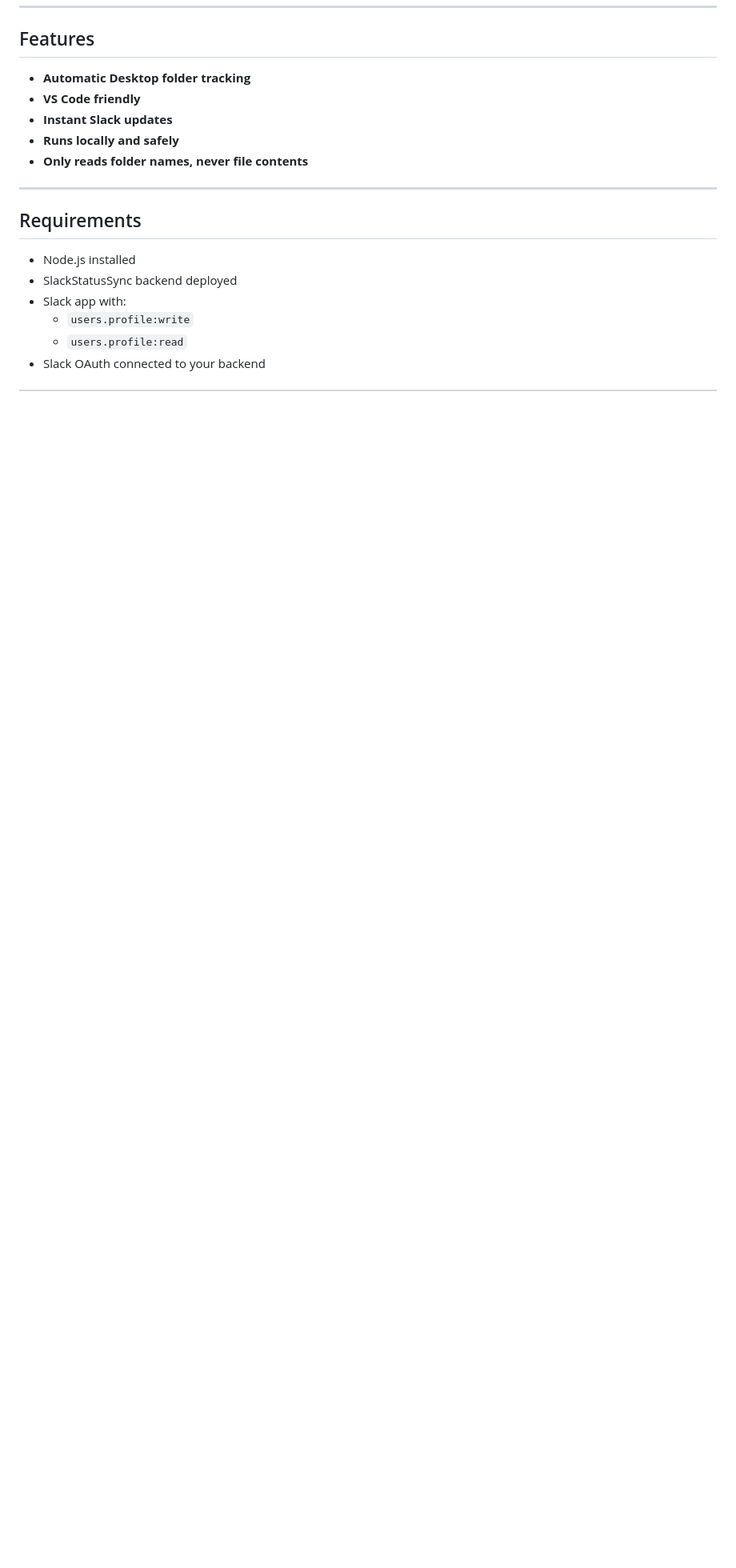
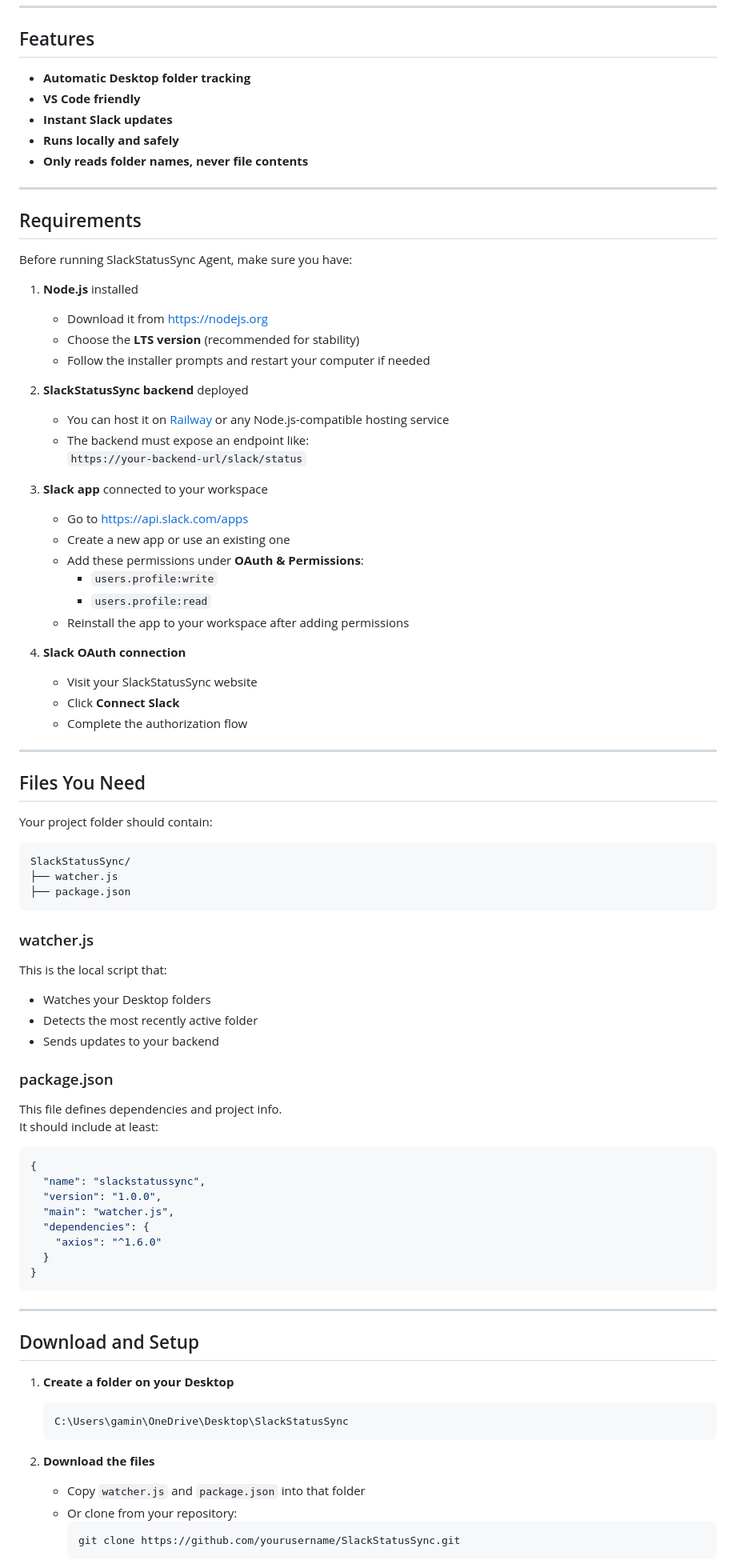
Before and after one commit to AamirKPathan/slackstatussyncclean2, a Markdown page: README.md, the part around one of its changes. Shown at 80% size. GitHub-like rendering; blank space fills up the shorter version.

````diff
--- a/README.md
+++ b/README.md
@@ -20,9 +20,77 @@ No manual updates. No clicking. Just automatic status based on your current proj
 
 ## Requirements
 
-- Node.js installed
-- SlackStatusSync backend deployed
-- Slack app with:
-  - `users.profile:write`
-  - `users.profile:read`
-- Slack OAuth connected to your backend
+Before running SlackStatusSync Agent, make sure you have:
+
+1. **Node.js** installed
+   - Download it from [https://nodejs.org](https://nodejs.org)
+   - Choose the **LTS version** (recommended for stability)
+   - Follow the installer prompts and restart your computer if needed
+
+2. **SlackStatusSync backend** deployed
+   - You can host it on [Railway](https://railway.app) or any Node.js‑compatible hosting service
+   - The backend must expose an endpoint like:
+     `https://your-backend-url/slack/status`
+
+3. **Slack app** connected to your workspace
+   - Go to [https://api.slack.com/apps](https://api.slack.com/apps)
+   - Create a new app or use an existing one
+   - Add these permissions under **OAuth & Permissions**:
+     - `users.profile:write`
+     - `users.profile:read`
+   - Reinstall the app to your workspace after adding permissions
+
+4. **Slack OAuth connection**
+   - Visit your SlackStatusSync website
+   - Click **Connect Slack**
+   - Complete the authorization flow
+
+---
+
+## Files You Need
+
+Your project folder should contain:
+
+```
+SlackStatusSync/
+├── watcher.js
+├── package.json
+```
+
+### watcher.js
+This is the local script that:
+- Watches your Desktop folders
+- Detects the most recently active folder
+- Sends updates to your backend
+
+### package.json
+This file defines dependencies and project info.
+It should include at least:
+
+```json
+{
+  "name": "slackstatussync",
+  "version": "1.0.0",
+  "main": "watcher.js",
+  "dependencies": {
+    "axios": "^1.6.0"
+  }
+}
+```
+
+---
+
+## Download and Setup
+
+1. **Create a folder on your Desktop**
+   ```
+   C:\Users\gamin\OneDrive\Desktop\SlackStatusSync
+   ```
+
+2. **Download the files**
+   - Copy `watcher.js` and `package.json` into that folder
+   - Or clone from your repository:
+     ```
+     git clone https://github.com/yourusername/SlackStatusSync.git
+     ```
+
````
Also changed, not shown: other parts of README.md (+6 -53 lines).
